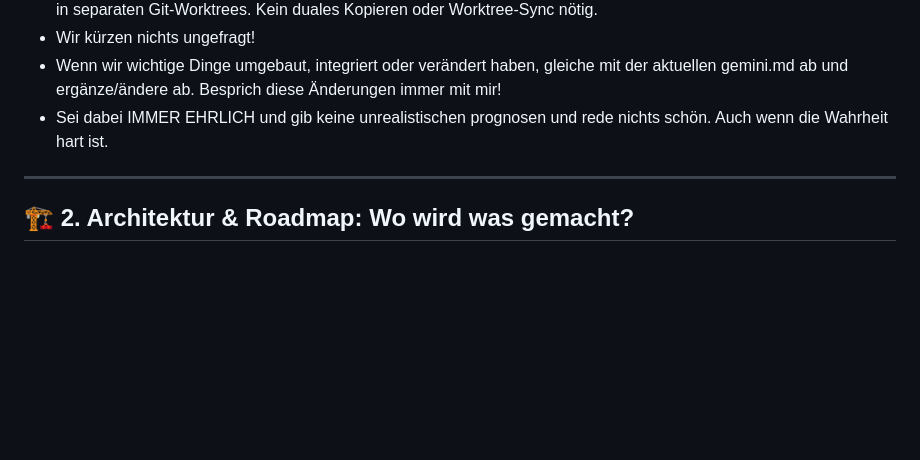
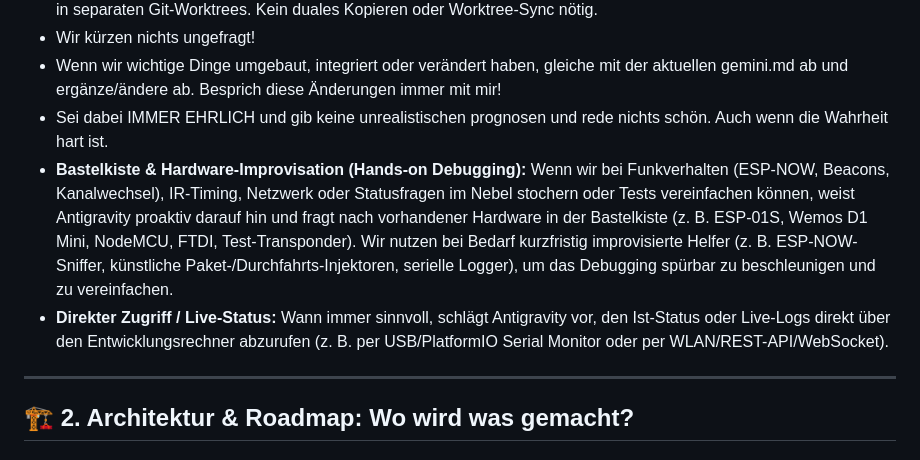
Before and after one commit to SirDomsen/RC-LAP-TIMER-PRO, a Markdown page: LT_Base/GEMINI.md, the part around the change. GitHub-like rendering; blank space fills up the shorter version.

Commit message:
"Bastelkiste" added

```diff
--- a/LT_Base/GEMINI.md
+++ b/LT_Base/GEMINI.md
@@ -7,6 +7,8 @@
 - Wir kürzen nichts ungefragt!
 - Wenn wir wichtige Dinge umgebaut, integriert oder verändert haben, gleiche mit der aktuellen gemini.md ab und ergänze/ändere ab. Besprich diese Änderungen immer mit mir!
 - Sei dabei IMMER EHRLICH und gib keine unrealistischen prognosen und rede nichts schön. Auch wenn die Wahrheit hart ist.
+- **Bastelkiste & Hardware-Improvisation (Hands-on Debugging):** Wenn wir bei Funkverhalten (ESP-NOW, Beacons, Kanalwechsel), IR-Timing, Netzwerk oder Statusfragen im Nebel stochern oder Tests vereinfachen können, weist Antigravity proaktiv darauf hin und fragt nach vorhandener Hardware in der Bastelkiste (z. B. ESP-01S, Wemos D1 Mini, NodeMCU, FTDI, Test-Transponder). Wir nutzen bei Bedarf kurzfristig improvisierte Helfer (z. B. ESP-NOW-Sniffer, künstliche Paket-/Durchfahrts-Injektoren, serielle Logger), um das Debugging spürbar zu beschleunigen und zu vereinfachen.
+- **Direkter Zugriff / Live-Status:** Wann immer sinnvoll, schlägt Antigravity vor, den Ist-Status oder Live-Logs direkt über den Entwicklungsrechner abzurufen (z. B. per USB/PlatformIO Serial Monitor oder per WLAN/REST-API/WebSocket).
 
 ---
 
```
